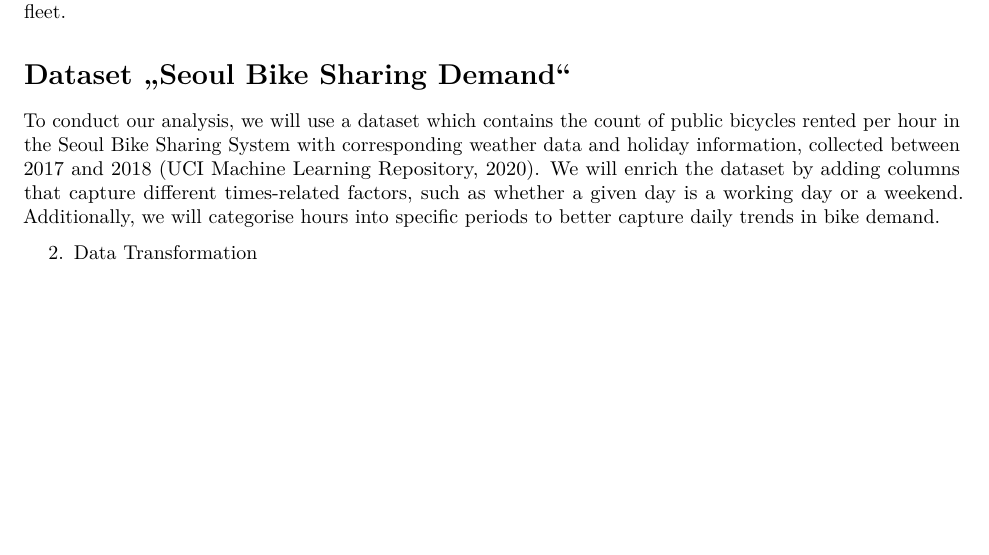
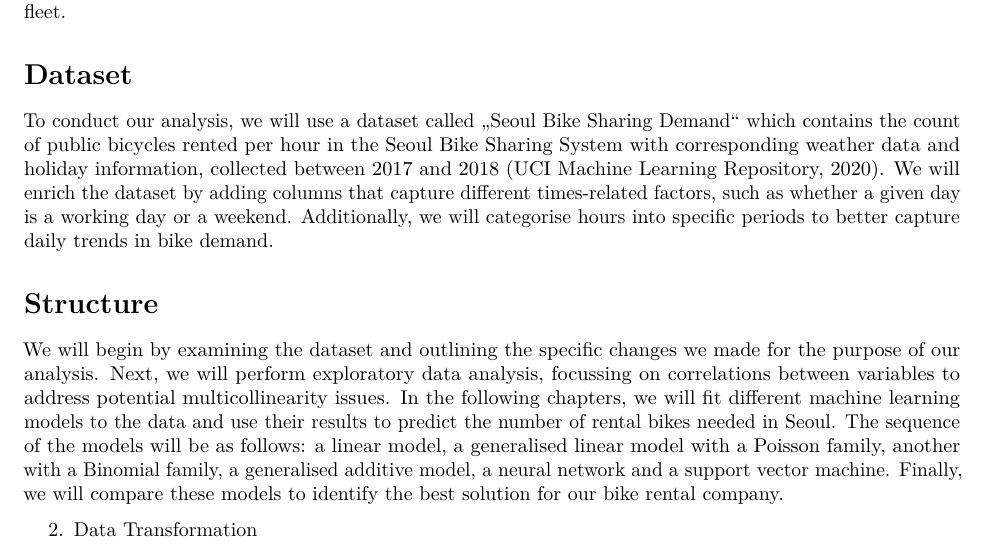
Before and after one commit to yigitademir/ML1_Project, an R Markdown document (Bike_Rental_Analysis_Report.Rmd): part of page 1 of 2, cut so that both start at the same text, the shorter picture padded with empty space. Rendered offline with R 4.5, knitr and Pandoc, then LaTeX, with nearby package versions.

Commit message:
added structure paragraph

````diff
--- a/Bike_Rental_Analysis_Report.Rmd
+++ b/Bike_Rental_Analysis_Report.Rmd
@@ -9,9 +9,11 @@
 The rapid urbanisation of recent decades has seen cities face challenges such as traffic congestion, air pollution, and limited parking spaces. In the face of these issues, rental bike systems have gained significant popularity, offering a cheap and eco-friendly alternative to more traditional commuting methods. Rental bikes provide a practical solution for short-distance travel, be it for students going to school, office workers heading to the workplace and even tourists exploring a city. In addition to promoting an active lifestyle, they eliminate the hassle of bike ownership, such as storage and maintenance. The growing demand of rental bike companies is reflected in the global market value of bike rentals, projected to reach a value of $11.3 billion in 2031, marking a 538% increase from the 2021 market value of $2.1 billion (Allied Market Research, 2021).
 	The biggest challenge rental bike companies face is ensuring constant availability of bikes, as demand can fluctuate due to  numerous reasons. Bikes must be readily accessible to users at all times, making it essential for company leaders to be aware of peak hours, the impact of weather conditions and high-demand areas. In this project, we will use various machine learning models to predict the number of rented bikes required to meet customer demand under different circumstances, trying to figure out which of them performs best. The goal is to assist a fictional bike rental company operating in Seoul, South Korea, in planning the optimal size of their bike fleet.
 
-# Dataset „Seoul Bike Sharing Demand“
-To conduct our analysis, we will use a dataset which contains the count of public bicycles rented per hour in the Seoul Bike Sharing System with corresponding weather data and holiday information, collected between 2017 and 2018 (UCI Machine Learning Repository, 2020). We will enrich the dataset by adding columns that capture different times-related factors, such as whether a given day is a working day or a weekend. Additionally, we will categorise hours into specific periods to better capture daily trends in bike demand.
+# Dataset
+To conduct our analysis, we will use a dataset called „Seoul Bike Sharing Demand“ which contains the count of public bicycles rented per hour in the Seoul Bike Sharing System with corresponding weather data and holiday information, collected between 2017 and 2018 (UCI Machine Learning Repository, 2020). We will enrich the dataset by adding columns that capture different times-related factors, such as whether a given day is a working day or a weekend. Additionally, we will categorise hours into specific periods to better capture daily trends in bike demand.
 
+# Structure
+We will begin by examining the dataset and outlining the specific changes we made for the purpose of our analysis. Next, we will perform exploratory data analysis, focussing on correlations between variables to address potential multicollinearity issues. In the following chapters, we will fit different machine learning models to the data and use their results to predict the number of rental bikes needed in Seoul. The sequence of the models will be as follows: a linear model, a generalised linear model with a Poisson family, another with a Binomial family, a generalised additive model, a neural network and a support vector machine. Finally, we will compare these models to identify the best solution for our bike rental company.
 
 ```{r, echo = TRUE}
 
````
Also changed, not shown: Bike_Rental_Analysis_Report.tex.
